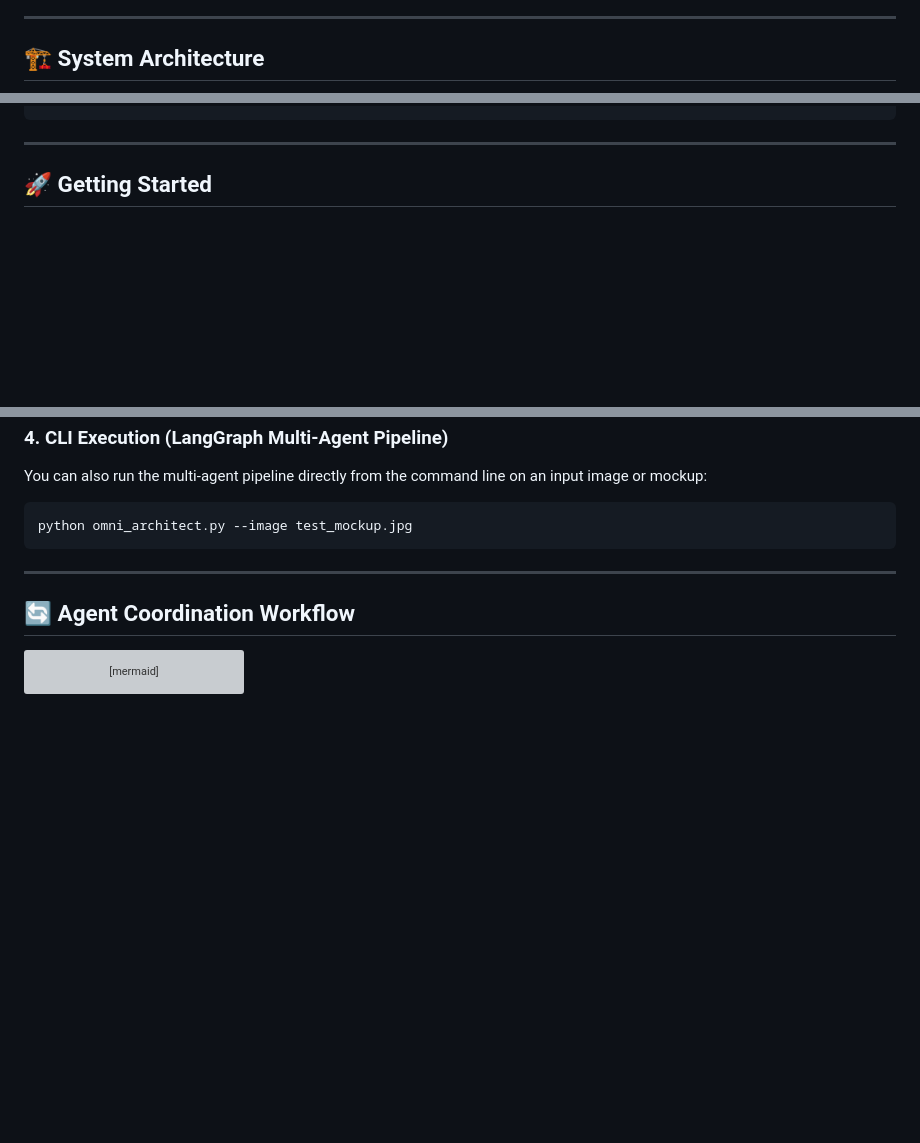
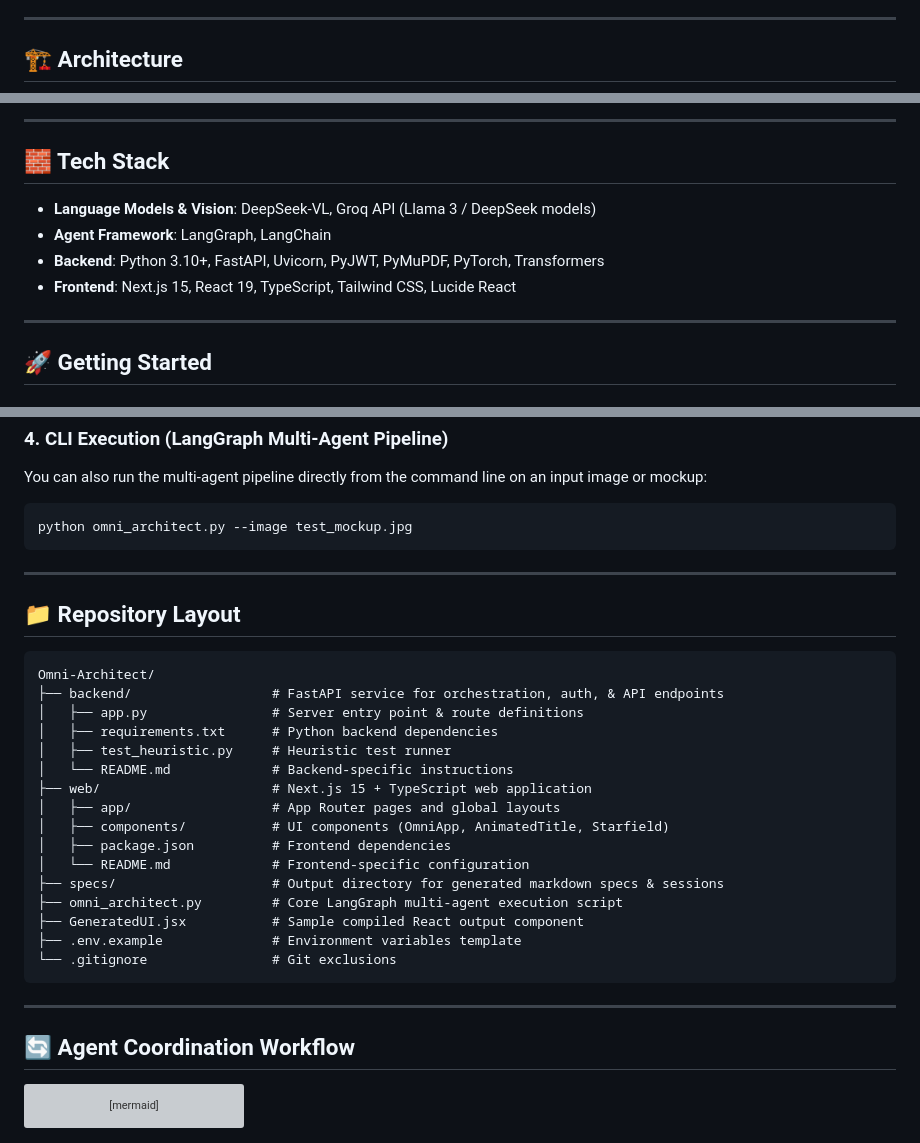
Before and after one commit to ZenzerJs/Omni-Architect, a Markdown page: README.md, 3 parts joined by grey strips. Drawn GitHub-style; blank space fills up the shorter version; grey boxes are pictures that could not be loaded.

````diff
--- a/README.md
+++ b/README.md
@@ -21,5 +50,5 @@
 
 ---
 
-## 🏗️ System Architecture
+## 🏗️ Architecture
 
@@ -43,4 +62,13 @@ Omni-Architect/
 ```
+
+---
+
+## 🧱 Tech Stack
+
+- **Language Models & Vision**: DeepSeek-VL, Groq API (Llama 3 / DeepSeek models)
+- **Agent Framework**: LangGraph, LangChain
+- **Backend**: Python 3.10+, FastAPI, Uvicorn, PyJWT, PyMuPDF, PyTorch, Transformers
+- **Frontend**: Next.js 15, React 19, TypeScript, Tailwind CSS, Lucide React
 
 ---
 
@@ -122,6 +150,29 @@ python omni_architect.py --image test_mockup.jpg
 
 ---
 
+## 📁 Repository Layout
+
+```text
+Omni-Architect/
+├── backend/                  # FastAPI service for orchestration, auth, & API endpoints
+│   ├── app.py                # Server entry point & route definitions
+│   ├── requirements.txt      # Python backend dependencies
+│   ├── test_heuristic.py     # Heuristic test runner
+│   └── README.md             # Backend-specific instructions
+├── web/                      # Next.js 15 + TypeScript web application
+│   ├── app/                  # App Router pages and global layouts
+│   ├── components/           # UI components (OmniApp, AnimatedTitle, Starfield)
+│   ├── package.json          # Frontend dependencies
+│   └── README.md             # Frontend-specific configuration
+├── specs/                    # Output directory for generated markdown specs & sessions
+├── omni_architect.py         # Core LangGraph multi-agent execution script
+├── GeneratedUI.jsx           # Sample compiled React output component
+├── .env.example              # Environment variables template
+└── .gitignore                # Git exclusions
+```
+
+---
+
 ## 🔄 Agent Coordination Workflow
 
 ```mermaid
````
Also changed, not shown: other parts of README.md (+46 -34 lines), docs/images/screenshot.jpg (added).
